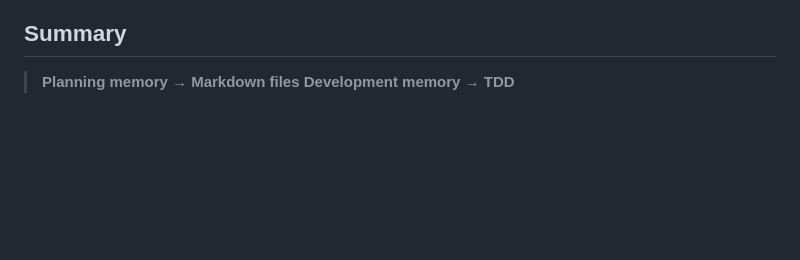
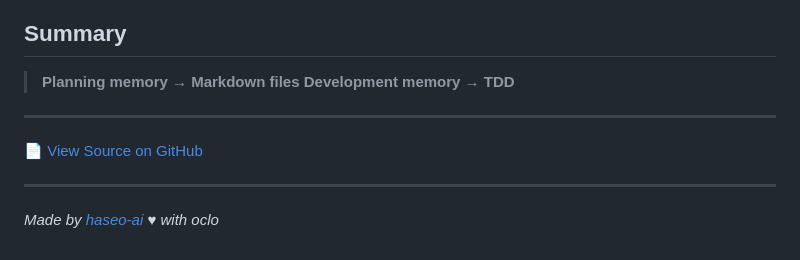
Before and after one commit to haseo-ai/tdd-prompts-ai, a Markdown page: README.md, the part around the change. Drawn GitHub-style; blank space fills up the shorter version.

```diff
--- a/README.md
+++ b/README.md
@@ -118,3 +118,11 @@ If you've been relying on markdown files for long-term memory because session me
 
 > **Planning memory → Markdown files**
 > **Development memory → TDD**
+
+---
+
+[📄 View Source on GitHub](https://github.com/haseo-ai/tdd-prompts-ai)
+
+---
+
+*Made by [haseo-ai](https://github.com/haseo-ai) ♥ with oclo*
```
Also changed, not shown: README.ko.md (+8 -0 lines).
